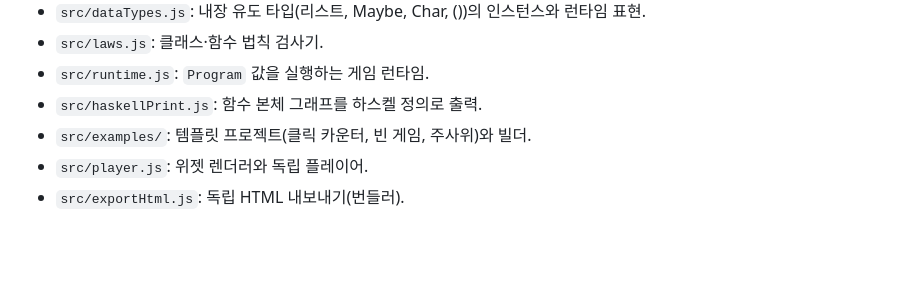
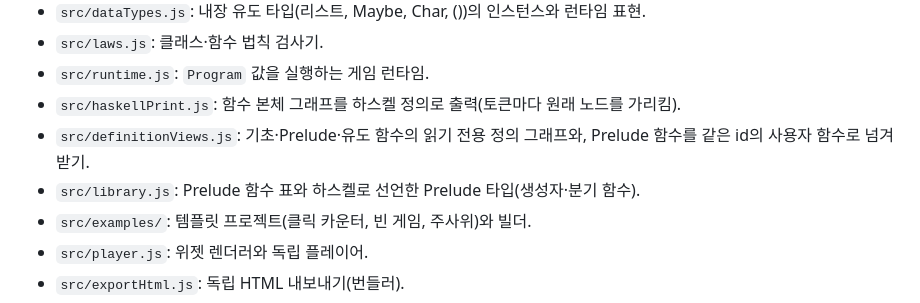
Before and after one commit to ybs1164/hsSimulate, a Markdown page: CLAUDE.md, the part around the change. Drawn GitHub-style; blank space fills up the shorter version.

Commit message:
Document the definition-graph port: definition views, taking Prelude functions over, Numeric group
Co-Authored-By: Claude Opus 5.5 <noreply@anthropic.com>

```diff
--- a/CLAUDE.md
+++ b/CLAUDE.md
@@ -20,7 +20,9 @@
 - `src/dataTypes.js`: 내장 유도 타입(리스트, Maybe, Char, ())의 인스턴스와 런타임 표현.
 - `src/laws.js`: 클래스·함수 법칙 검사기.
 - `src/runtime.js`: `Program` 값을 실행하는 게임 런타임.
-- `src/haskellPrint.js`: 함수 본체 그래프를 하스켈 정의로 출력.
+- `src/haskellPrint.js`: 함수 본체 그래프를 하스켈 정의로 출력(토큰마다 원래 노드를 가리킴).
+- `src/definitionViews.js`: 기초·Prelude·유도 함수의 읽기 전용 정의 그래프와, Prelude 함수를 같은 id의 사용자 함수로 넘겨받기.
+- `src/library.js`: Prelude 함수 표와 하스켈로 선언한 Prelude 타입(생성자·분기 함수).
 - `src/examples/`: 템플릿 프로젝트(클릭 카운터, 빈 게임, 주사위)와 빌더.
 - `src/player.js`: 위젯 렌더러와 독립 플레이어.
 - `src/exportHtml.js`: 독립 HTML 내보내기(번들러).
```
Also changed, not shown: README.md (+9 -4 lines).
